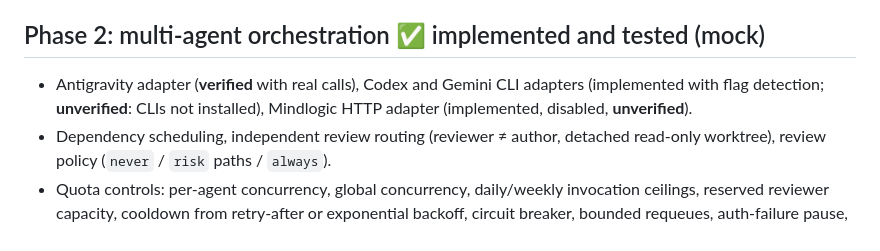
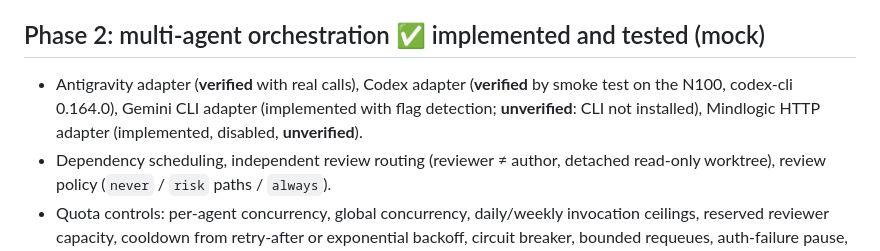
Before and after one commit to s4urj3ng/agentbridge, a Markdown page: docs/STATUS.md, the part around the change. GitHub-like rendering.

```diff
--- a/docs/STATUS.md
+++ b/docs/STATUS.md
@@ -16,9 +16,9 @@
 
 ## Phase 2: multi-agent orchestration ✅ implemented and tested (mock)
 
-- Antigravity adapter (**verified** with real calls), Codex and Gemini CLI adapters (implemented
-  with flag detection; **unverified**: CLIs not installed), Mindlogic HTTP adapter (implemented,
-  disabled, **unverified**).
+- Antigravity adapter (**verified** with real calls), Codex adapter (**verified** by smoke test on
+  the N100, codex-cli 0.164.0), Gemini CLI adapter (implemented with flag detection;
+  **unverified**: CLI not installed), Mindlogic HTTP adapter (implemented, disabled, **unverified**).
 - Dependency scheduling, independent review routing (reviewer ≠ author, detached read-only
   worktree), review policy (`never` / `risk` paths / `always`).
 - Quota controls: per-agent concurrency, global concurrency, daily/weekly invocation ceilings,
```
Also changed, not shown: docs/CAPABILITY_MATRIX.md (+19 -8 lines).
